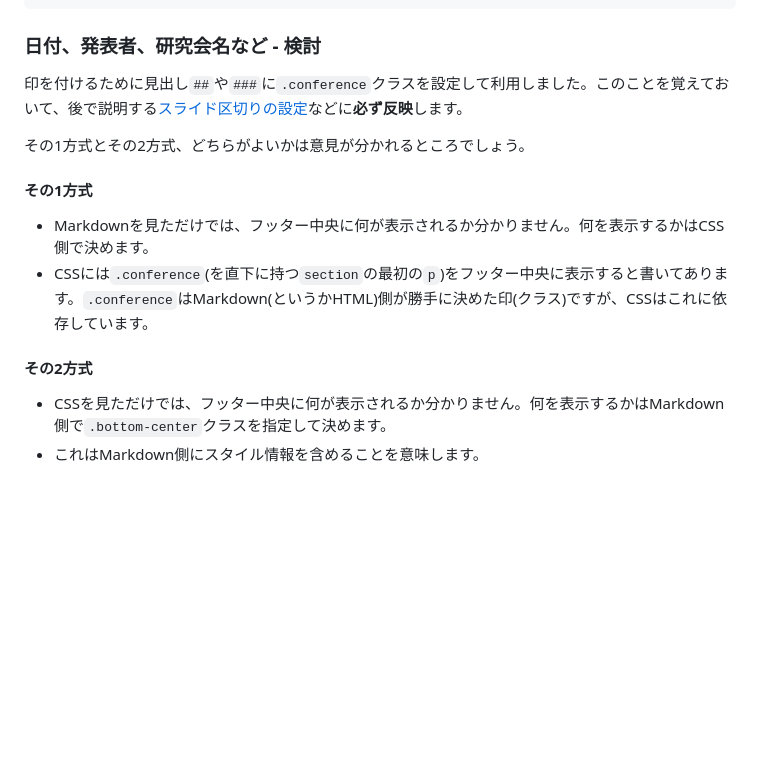
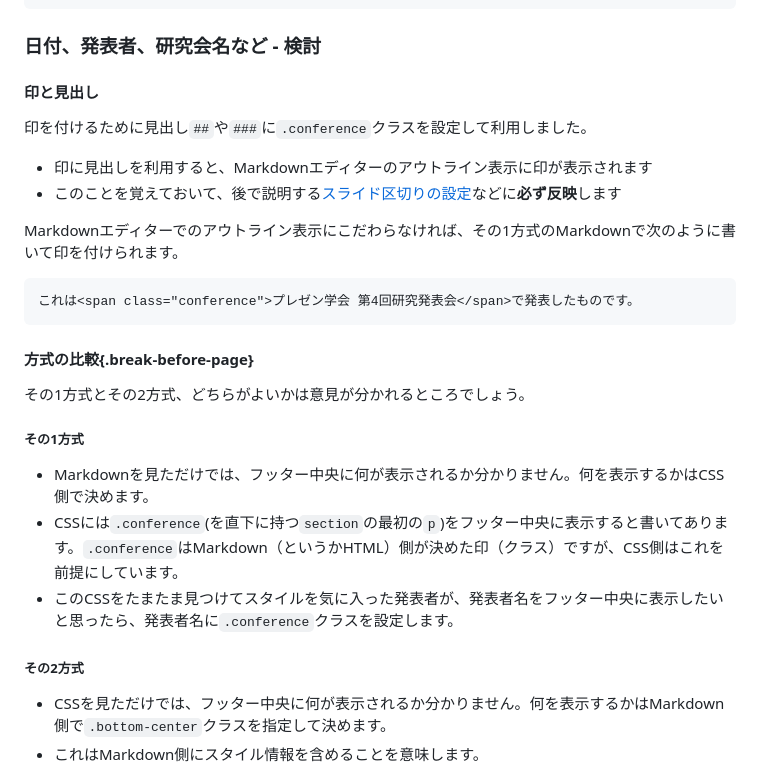
Before and after one commit to yamahige/vivliostyle-theme-slide-working, a Markdown page: example/slide.md, the part around the change. Drawn GitHub-style; blank space fills up the shorter version.

Commit message:
フッター中央に研究会名の例で深堀り

````diff
--- a/example/slide.md
+++ b/example/slide.md
@@ -302,16 +302,30 @@ VFMで次のように書いて、`@bottom-center`マージンに表示したい
 
 ### 日付、発表者、研究会名など - 検討
 
-印を付けるために見出し`##`や`###`に`.conference`クラスを設定して利用しました。このことを覚えておいて、後で説明する[スライド区切りの設定](#breaking-slide)などに**必ず反映**します。
+#### 印と見出し
+
+印を付けるために見出し`##`や`###`に`.conference`クラスを設定して利用しました。
+
+- 印に見出しを利用すると、Markdownエディターのアウトライン表示に印が表示されます
+- このことを覚えておいて、後で説明する[スライド区切りの設定](#breaking-slide)などに**必ず反映**します
+
+Markdownエディターでのアウトライン表示にこだわらなければ、その1方式のMarkdownで次のように書いて印を付けられます。
+
+```html
+これは<span class="conference">プレゼン学会 第4回研究発表会</span>で発表したものです。
+```
+
+#### 方式の比較{.break-before-page}
 
 その1方式とその2方式、どちらがよいかは意見が分かれるところでしょう。
 
-#### その1方式
+##### その1方式
 
 - Markdownを見ただけでは、フッター中央に何が表示されるか分かりません。何を表示するかはCSS側で決めます。
-- CSSには`.conference`(を直下に持つ`section`の最初の`p`)をフッター中央に表示すると書いてあります。`.conference`はMarkdown(というかHTML)側が勝手に決めた印(クラス)ですが、CSSはこれに依存しています。
+- CSSには`.conference`(を直下に持つ`section`の最初の`p`)をフッター中央に表示すると書いてあります。`.conference`はMarkdown（というかHTML）側が決めた印（クラス）ですが、CSS側はこれを前提にしています。
+- このCSSをたまたま見つけてスタイルを気に入った発表者が、発表者名をフッター中央に表示したいと思ったら、発表者名に`.conference`クラスを設定します。
 
-#### その2方式
+##### その2方式
 
 - CSSを見ただけでは、フッター中央に何が表示されるか分かりません。何を表示するかはMarkdown側で`.bottom-center`クラスを指定して決めます。
 - これはMarkdown側にスタイル情報を含めることを意味します。
````
